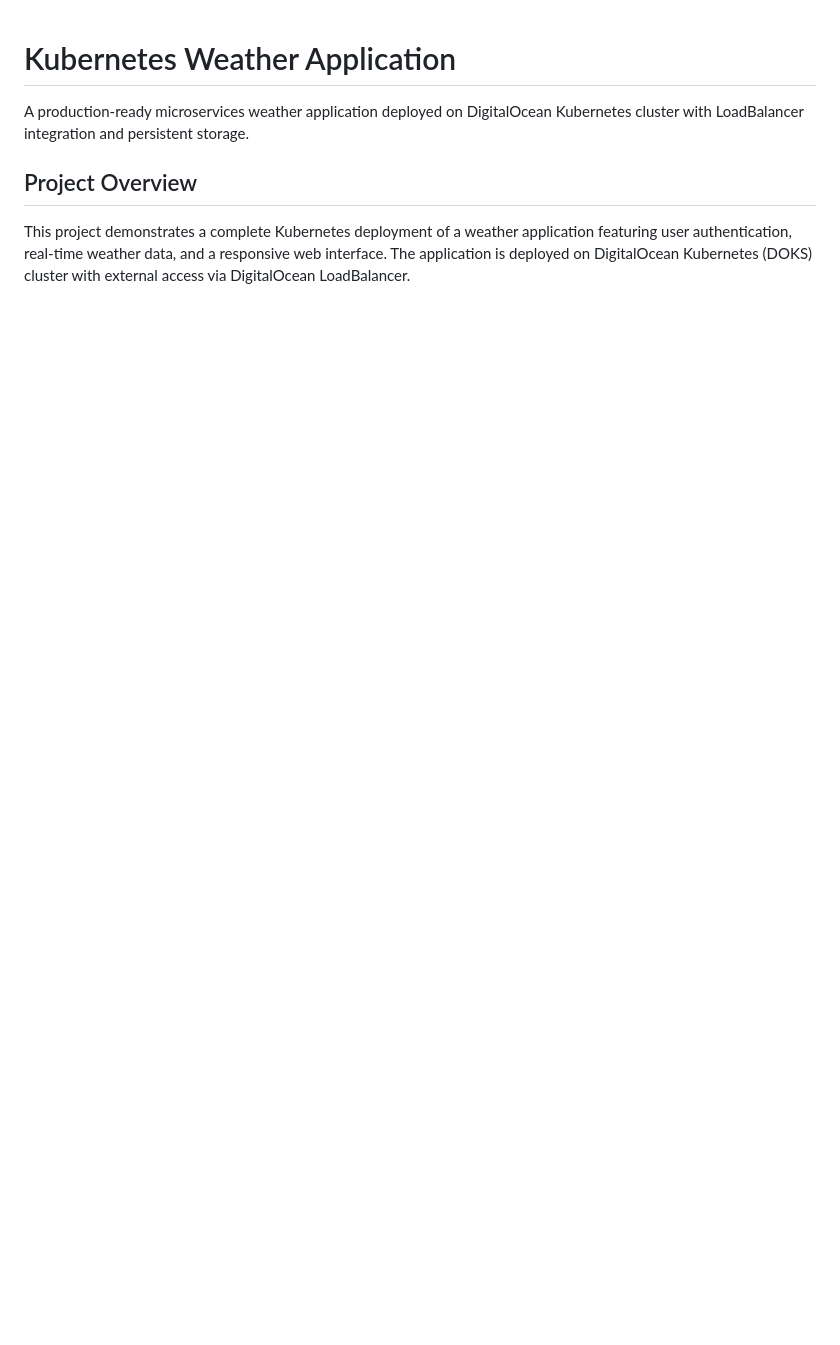
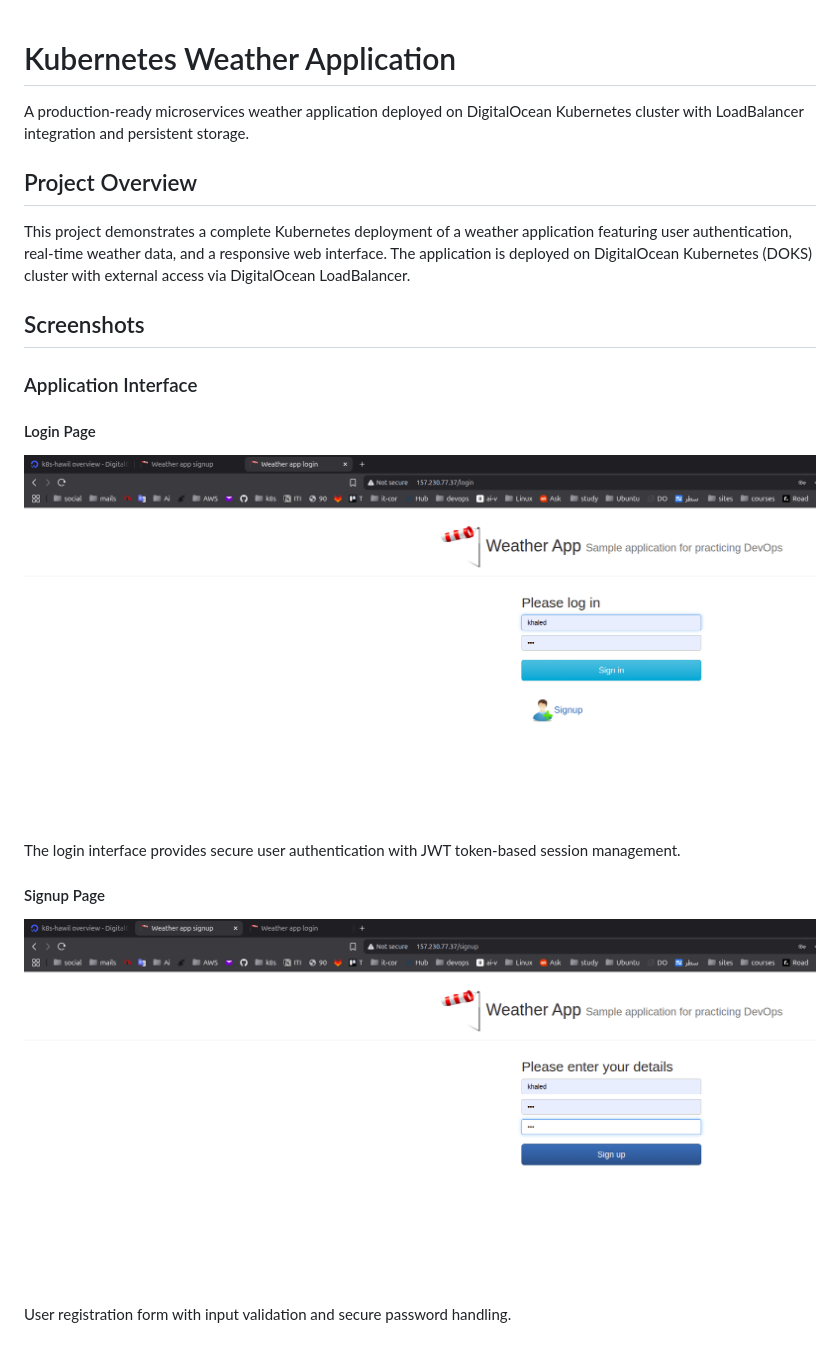
Before and after one commit to khaledhawil/WeatherApp-CI-CD-Pipeline, a Markdown page: README.md, the part around the change printed below. Drawn GitHub-style; pictures changed too: images/lohin-page.png (added), images/sginup=page.png (added); blank space fills up the shorter version.

```diff
--- a/README.md
+++ b/README.md
@@ -6,3 +6,17 @@ A production-ready microservices weather application deployed on DigitalOcean Ku
 
 This project demonstrates a complete Kubernetes deployment of a weather application featuring user authentication, real-time weather data, and a responsive web interface. The application is deployed on DigitalOcean Kubernetes (DOKS) cluster with external access via DigitalOcean LoadBalancer.
 
+## Screenshots
+
+### Application Interface
+
+#### Login Page
+![Login Page](images/lohin-page.png)
+
+The login interface provides secure user authentication with JWT token-based session management.
+
+#### Signup Page
+![Signup Page](images/sginup=page.png)
+
+User registration form with input validation and secure password handling.
+
```
Also changed, not shown: other parts of README.md (+164 -50 lines), images/k8s-cluster-resourses-running-in-bash-in-vcode.png (added), images/ui-weather-page.png (added).
